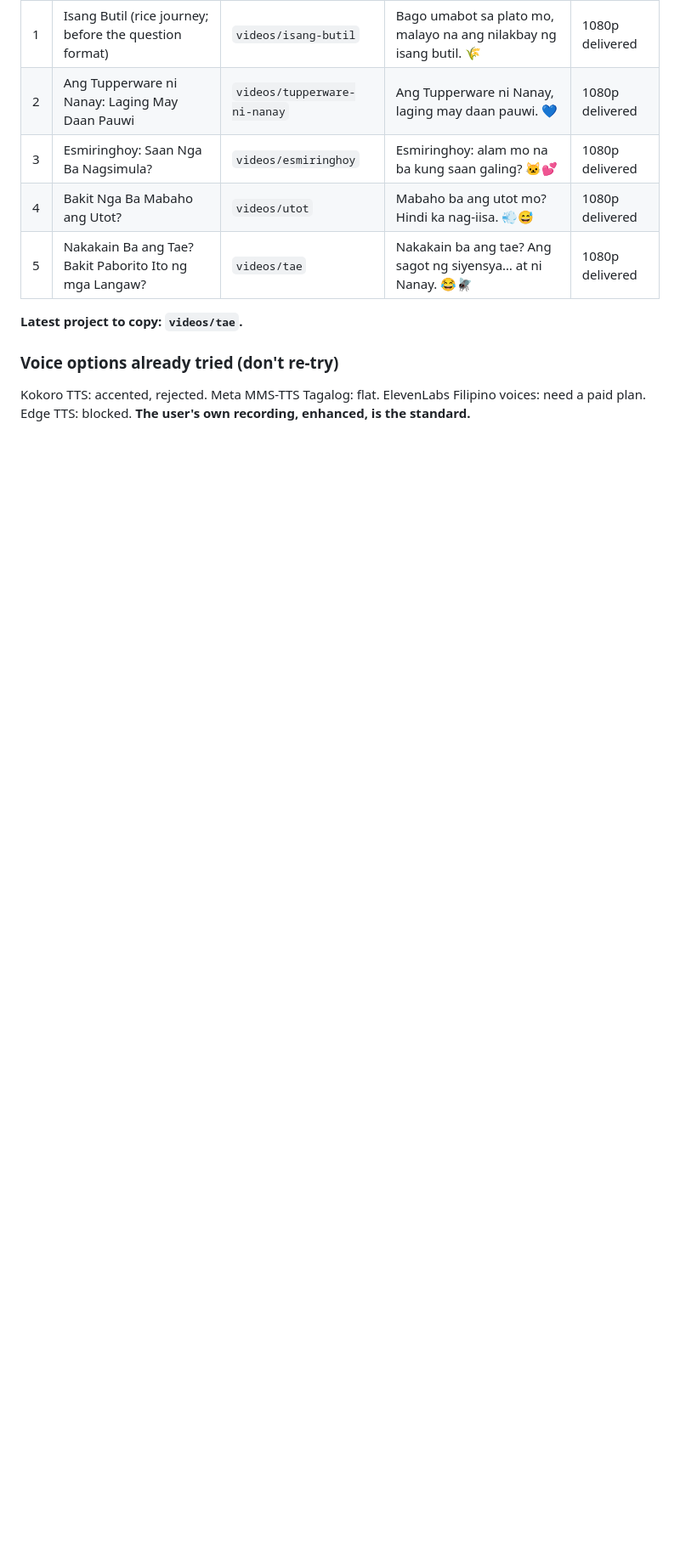
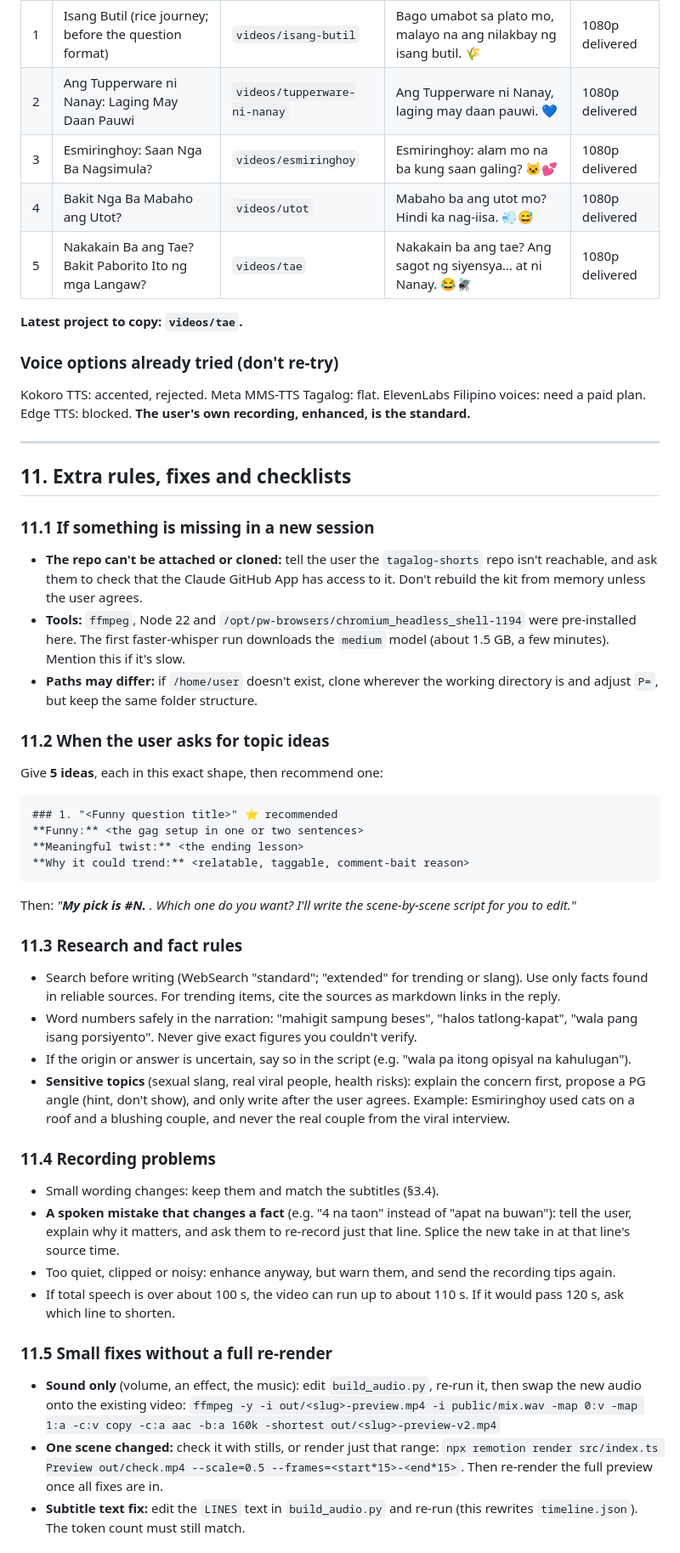
Before and after one commit to perezfiles01-droid/tagalog-shorts, a Markdown page: HANDOFF.md, the part around one of its changes. Shown at 85% size. GitHub-like rendering; blank space fills up the shorter version.

````diff
--- a/HANDOFF.md
+++ b/HANDOFF.md
@@ -392,3 +392,41 @@ Preview (15fps, half size) takes 8–11 min. Final 1080p30 takes about 18–20 m
 
 ### Voice options already tried (don't re-try)
 Kokoro TTS: accented, rejected. Meta MMS-TTS Tagalog: flat. ElevenLabs Filipino voices: need a paid plan. Edge TTS: blocked. **The user's own recording, enhanced, is the standard.**
+
+---
+
+## 11. Extra rules, fixes and checklists
+
+### 11.1 If something is missing in a new session
+- **The repo can't be attached or cloned:** tell the user the `tagalog-shorts` repo isn't reachable, and ask them to check that the Claude GitHub App has access to it. Don't rebuild the kit from memory unless the user agrees.
+- **Tools:** `ffmpeg`, Node 22 and `/opt/pw-browsers/chromium_headless_shell-1194` were pre-installed here. The first faster-whisper run downloads the `medium` model (about 1.5 GB, a few minutes). Mention this if it's slow.
+- **Paths may differ:** if `/home/user` doesn't exist, clone wherever the working directory is and adjust `P=`, but keep the same folder structure.
+
+### 11.2 When the user asks for topic ideas
+Give **5 ideas**, each in this exact shape, then recommend one:
+```
+### 1. "<Funny question title>" ⭐ recommended
+**Funny:** <the gag setup in one or two sentences>
+**Meaningful twist:** <the ending lesson>
+**Why it could trend:** <relatable, taggable, comment-bait reason>
+```
+Then: *"**My pick is #N.** <why>. Which one do you want? I'll write the scene-by-scene script for you to edit."*
+
+### 11.3 Research and fact rules
+- Search before writing (WebSearch "standard"; "extended" for trending or slang). Use only facts found in reliable sources. For trending items, cite the sources as markdown links in the reply.
+- Word numbers safely in the narration: "mahigit sampung beses", "halos tatlong-kapat", "wala pang isang porsiyento". Never give exact figures you couldn't verify.
+- If the origin or answer is uncertain, say so in the script (e.g. "wala pa itong opisyal na kahulugan").
+- **Sensitive topics** (sexual slang, real viral people, health risks): explain the concern first, propose a PG angle (hint, don't show), and only write after the user agrees. Example: Esmiringhoy used cats on a roof and a blushing couple, and never the real couple from the viral interview.
+
+### 11.4 Recording problems
+- Small wording changes: keep them and match the subtitles (§3.4).
+- **A spoken mistake that changes a fact** (e.g. "4 na taon" instead of "apat na buwan"): tell the user, explain why it matters, and ask them to re-record just that line. Splice the new take in at that line's source time.
+- Too quiet, clipped or noisy: enhance anyway, but warn them, and send the recording tips again.
+- If total speech is over about 100 s, the video can run up to about 110 s. If it would pass 120 s, ask which line to shorten.
+
+### 11.5 Small fixes without a full re-render
+- **Sound only** (volume, an effect, the music): edit `build_audio.py`, re-run it, then swap the new audio onto the existing video:
+  `ffmpeg -y -i out/<slug>-preview.mp4 -i public/mix.wav -map 0:v -map 1:a -c:v copy -c:a aac -b:a 160k -shortest out/<slug>-preview-v2.mp4`
+- **One scene changed:** check it with stills, or render just that range: `npx remotion render src/index.ts Preview out/check.mp4 --scale=0.5 --frames=<start*15>-<end*15>`. Then re-render the full preview once all fixes are in.
+- **Subtitle text fix:** edit the `LINES` text in `build_audio.py` and re-run (this rewrites `timeline.json`). The token count must still match.
+
````
Also changed, not shown: other parts of HANDOFF.md (+25 -0 lines).
